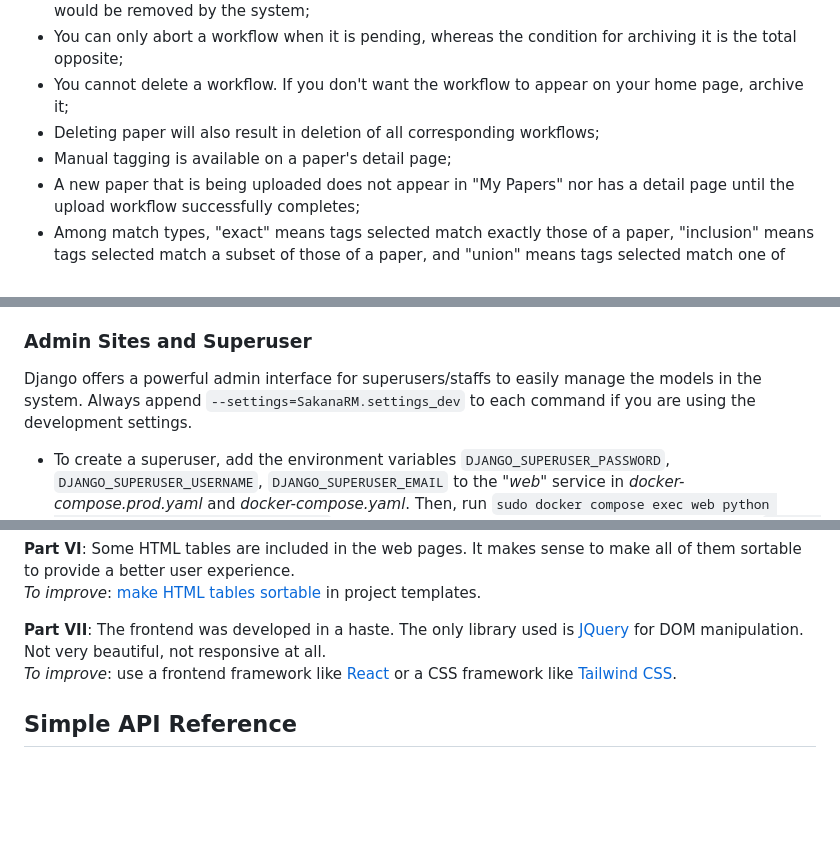
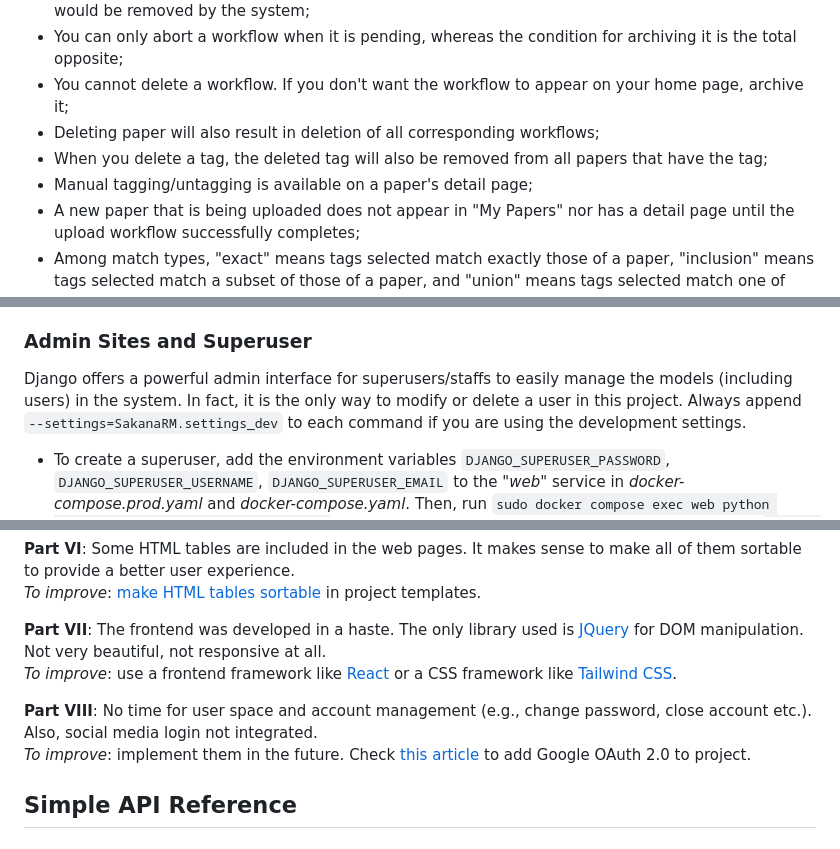
Before and after one commit to JunchengDong0421/SakanaRM, a Markdown page: README.md, 3 parts joined by grey strips. Rendered like a GitHub page; blank space fills up the shorter version.

Commit message:
Add a user notice, update details

```diff
--- a/README.md
+++ b/README.md
@@ -237,7 +237,8 @@ the system;
 - You can only abort a workflow when it is pending, whereas the condition for archiving it is the total opposite;
 - You cannot delete a workflow. If you don't want the workflow to appear on your home page, archive it;
 - Deleting paper will also result in deletion of all corresponding workflows;
-- Manual tagging is available on a paper's detail page;
+- When you delete a tag, the deleted tag will also be removed from all papers that have the tag;
+- Manual tagging/untagging is available on a paper's detail page;
 - A new paper that is being uploaded does not appear in "My Papers" nor has a detail page until the upload workflow
 successfully completes;
 - Among match types, "exact" means tags selected match exactly those of a paper, "inclusion" means tags selected match
@@ -322,7 +323,8 @@ to restrict access across the site, or only apply restrictions on certain locati
 Wildcard matching not supported by you can use CIDR donation to allow or deny a range of IP addresses.
 
 ### Admin Sites and Superuser
-Django offers a powerful admin interface for superusers/staffs to easily manage the models in the system. Always append
+Django offers a powerful admin interface for superusers/staffs to easily manage the models (including users) in the
+system. In fact, it is the only way to modify or delete a user in this project. Always append
 `--settings=SakanaRM.settings_dev` to each command if you are using the development settings.
 - To create a superuser, add the environment variables `DJANGO_SUPERUSER_PASSWORD`, `DJANGO_SUPERUSER_USERNAME`,
 `DJANGO_SUPERUSER_EMAIL` to the *"web"* service in *docker-compose.prod.yaml* and *docker-compose.yaml*. Then, run
@@ -519,6 +521,12 @@ manipulation. Not very beautiful, not responsive at all.
 *To improve*: use a frontend framework like [React](https://react.dev/) or a CSS framework like
 [Tailwind CSS](https://tailwindcss.com/).
 
+**Part VIII**: No time for user space and account management (e.g., change password, close account etc.). Also,
+social media login not integrated.
+*To improve*: implement them in the future. Check
+[this article](https://anmol-garg.medium.com/adding-google-oauth-2-0-to-your-django-project-the-easy-way-9df3d87d16fd)
+to add Google OAuth 2.0 to project.
+
 ## Simple API Reference
 ### Accounts:
 | Path                          | Method | Parameters                                                     | Return Type  | View                           | Name                       | Description                       |
```
